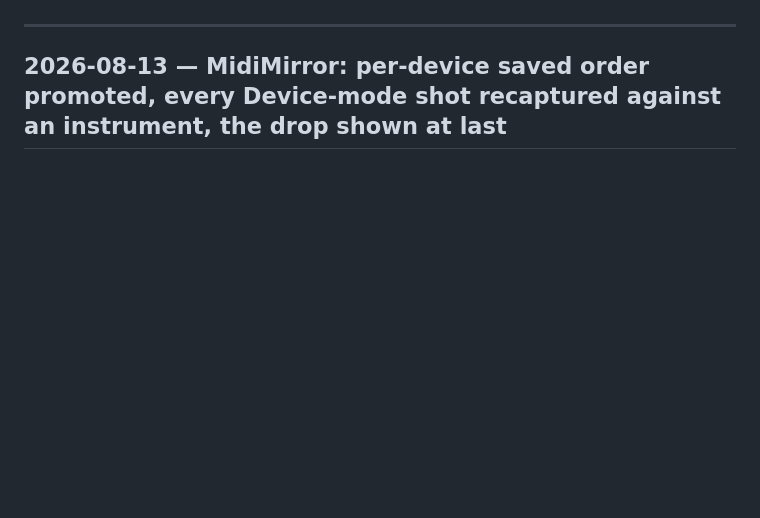
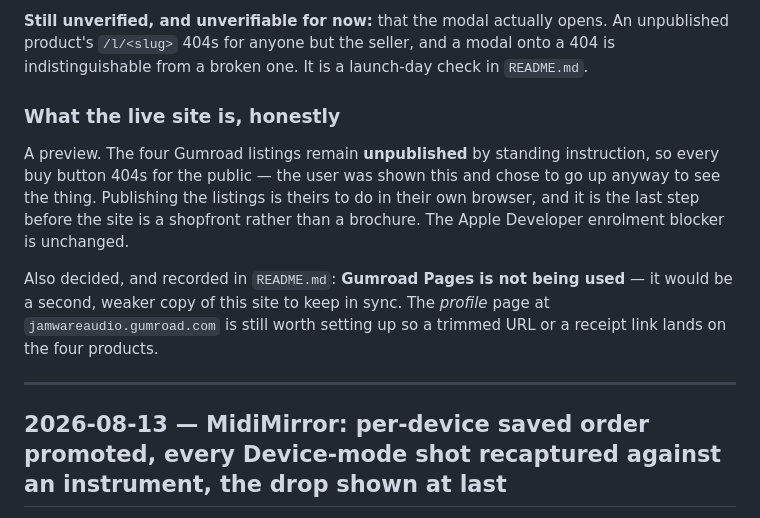
Before and after one commit to jamwareaudio/jamwareaudio.github.io, a Markdown page: HANDOFF.md, the part around one of its changes. Drawn GitHub-style; blank space fills up the shorter version.

```diff
--- a/HANDOFF.md
+++ b/HANDOFF.md
@@ -9,3 +79,20 @@ Developer ID certificate that does not exist yet.
+**Still unverified, and unverifiable for now:** that the modal actually opens.
+An unpublished product's `/l/<slug>` 404s for anyone but the seller, and a modal
+onto a 404 is indistinguishable from a broken one. It is a launch-day check in
+`README.md`.
+
+### What the live site is, honestly
+
+A preview. The four Gumroad listings remain **unpublished** by standing
+instruction, so every buy button 404s for the public — the user was shown this
+and chose to go up anyway to see the thing. Publishing the listings is theirs to
+do in their own browser, and it is the last step before the site is a shopfront
+rather than a brochure. The Apple Developer enrolment blocker is unchanged.
+
+Also decided, and recorded in `README.md`: **Gumroad Pages is not being used** —
+it would be a second, weaker copy of this site to keep in sync. The *profile*
+page at `jamwareaudio.gumroad.com` is still worth setting up so a trimmed URL or
+a receipt link lands on the four products.
 
 ---
 
```
Also changed, not shown: other parts of HANDOFF.md (+70 -0 lines).
